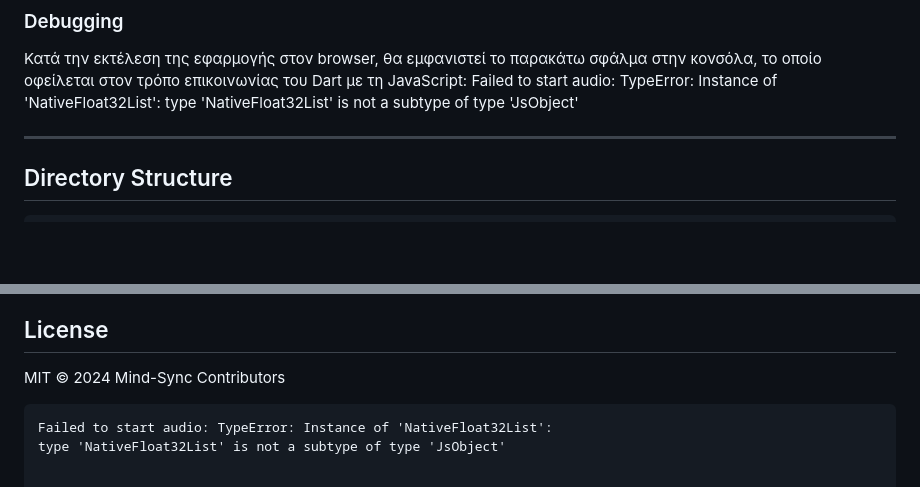
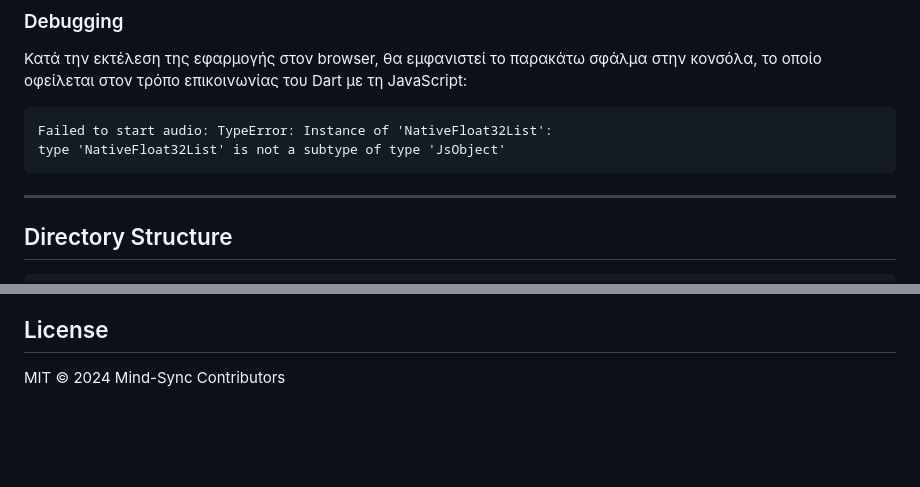
Before and after one commit to Panagiotis2929/Mind-Sync, a Markdown page: README.md, 2 parts joined by grey strips. GitHub-like rendering; blank space fills up the shorter version.

Commit message:
Fix README by removing duplicate error message
Removed duplicate error message from License section.

````diff
--- a/README.md
+++ b/README.md
@@ -30,8 +30,10 @@
 
 ### Debugging
 Κατά την εκτέλεση της εφαρμογής στον browser, θα εμφανιστεί το παρακάτω σφάλμα στην κονσόλα, το οποίο οφείλεται στον τρόπο επικοινωνίας του Dart με τη JavaScript:
+```text
 Failed to start audio: TypeError: Instance of 'NativeFloat32List':
 type 'NativeFloat32List' is not a subtype of type 'JsObject'
+```
 
 ---
 
@@ -154,6 +156,3 @@ mind-sync/
 ## License
 
 MIT © 2024 Mind-Sync Contributors
-```text
-Failed to start audio: TypeError: Instance of 'NativeFloat32List':
-type 'NativeFloat32List' is not a subtype of type 'JsObject'
````
